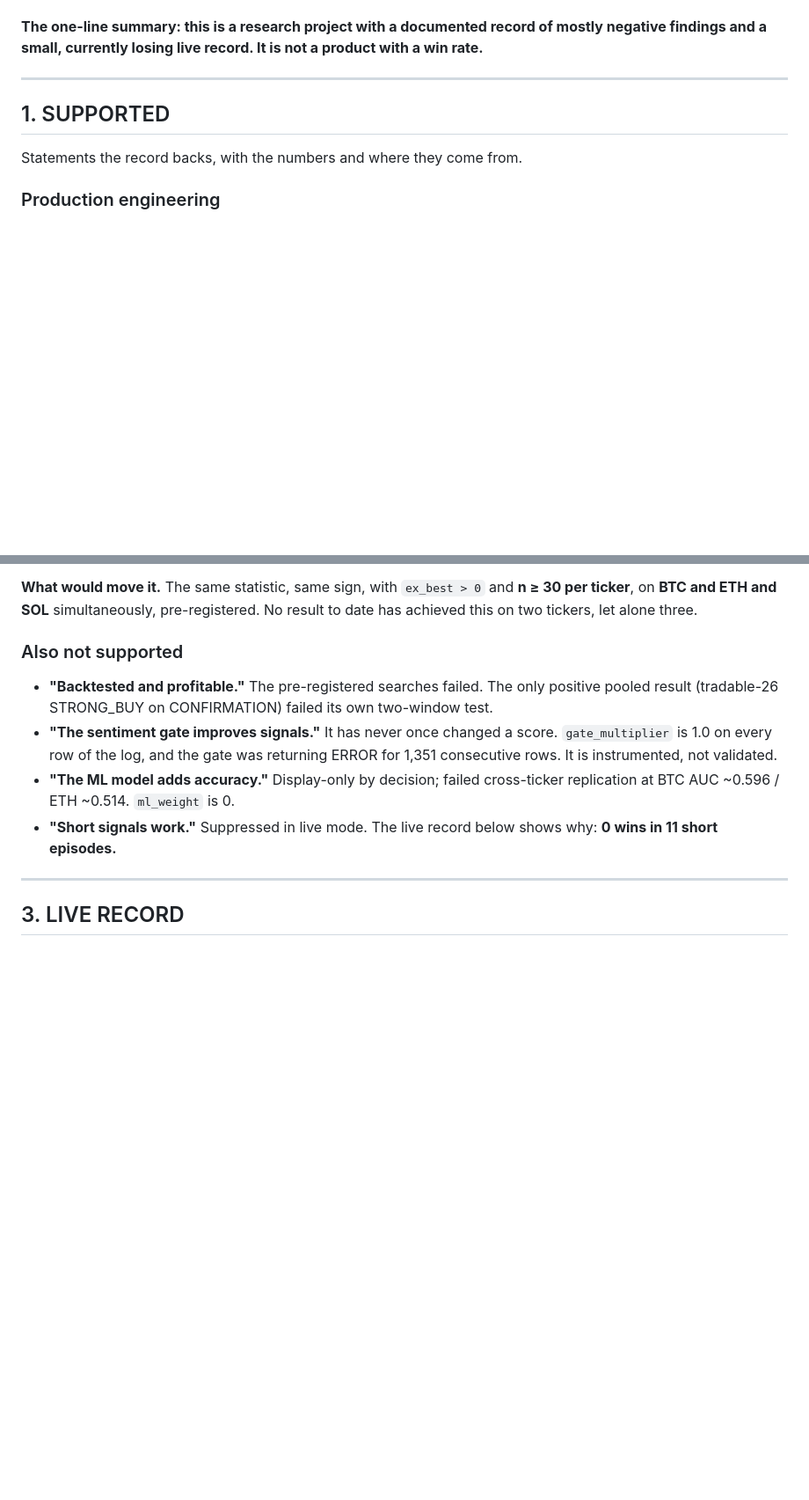
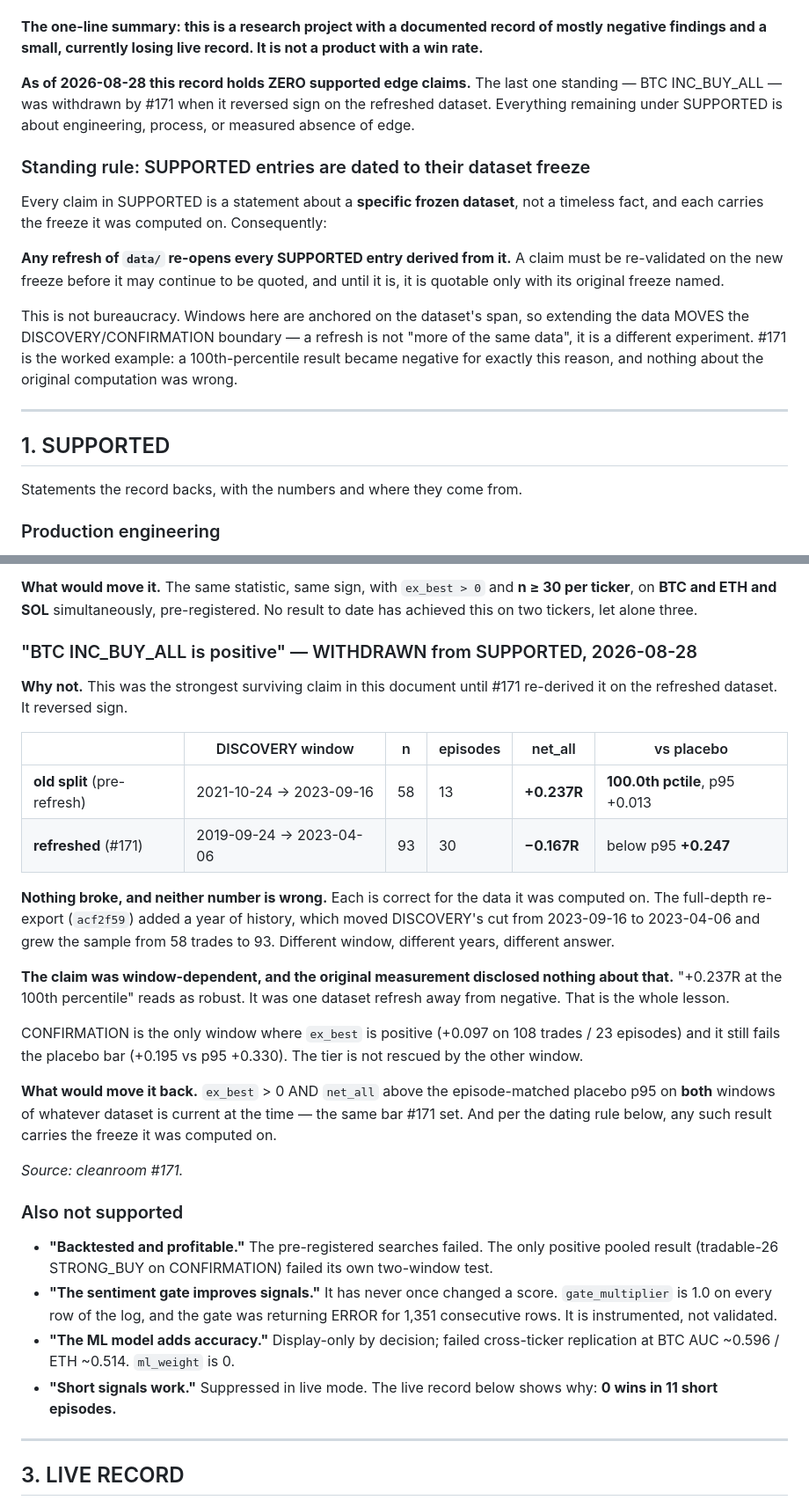
Before and after one commit to bembem718ai-stack/Crypto-Model, a Markdown page: docs/claims.md, 2 parts joined by grey strips. Shown at 88% size. Drawn GitHub-style; blank space fills up the shorter version.

```diff
--- a/docs/claims.md
+++ b/docs/claims.md
@@ -40,6 +40,26 @@ from them until the ledger is in the repo and its numbers can be read.
 **The one-line summary: this is a research project with a documented record of
 mostly negative findings and a small, currently losing live record. It is not a
 product with a win rate.**
+
+**As of 2026-08-28 this record holds ZERO supported edge claims.** The last one
+standing — BTC INC_BUY_ALL — was withdrawn by #171 when it reversed sign on the
+refreshed dataset. Everything remaining under SUPPORTED is about engineering,
+process, or measured absence of edge.
+
+### Standing rule: SUPPORTED entries are dated to their dataset freeze
+
+Every claim in SUPPORTED is a statement about a **specific frozen dataset**, not
+a timeless fact, and each carries the freeze it was computed on. Consequently:
+
+**Any refresh of `data/` re-opens every SUPPORTED entry derived from it.** A
+claim must be re-validated on the new freeze before it may continue to be
+quoted, and until it is, it is quotable only with its original freeze named.
+
+This is not bureaucracy. Windows here are anchored on the dataset's span, so
+extending the data MOVES the DISCOVERY/CONFIRMATION boundary — a refresh is not
+"more of the same data", it is a different experiment. #171 is the worked
+example: a 100th-percentile result became negative for exactly this reason, and
+nothing about the original computation was wrong.
 
 ---
 
@@ -275,6 +291,37 @@ touch, registered as a new numbered hypothesis before it runs.
 **What would move it.** The same statistic, same sign, with `ex_best > 0` and
 **n ≥ 30 per ticker**, on **BTC and ETH and SOL** simultaneously, pre-registered.
 No result to date has achieved this on two tickers, let alone three.
+
+### "BTC INC_BUY_ALL is positive" — WITHDRAWN from SUPPORTED, 2026-08-28
+
+**Why not.** This was the strongest surviving claim in this document until
+#171 re-derived it on the refreshed dataset. It reversed sign.
+
+| | DISCOVERY window | n | episodes | net_all | vs placebo |
+|---|---|---|---|---|---|
+| **old split** (pre-refresh) | 2021-10-24 → 2023-09-16 | 58 | 13 | **+0.237R** | **100.0th pctile**, p95 +0.013 |
+| **refreshed** (#171) | 2019-09-24 → 2023-04-06 | 93 | 30 | **−0.167R** | below p95 **+0.247** |
+
+**Nothing broke, and neither number is wrong.** Each is correct for the data
+it was computed on. The full-depth re-export (`acf2f59`) added a year of
+history, which moved DISCOVERY's cut from 2023-09-16 to 2023-04-06 and grew
+the sample from 58 trades to 93. Different window, different years, different
+answer.
+
+**The claim was window-dependent, and the original measurement disclosed
+nothing about that.** "+0.237R at the 100th percentile" reads as robust. It
+was one dataset refresh away from negative. That is the whole lesson.
+
+CONFIRMATION is the only window where `ex_best` is positive (+0.097 on 108
+trades / 23 episodes) and it still fails the placebo bar (+0.195 vs p95
++0.330). The tier is not rescued by the other window.
+
+**What would move it back.** `ex_best` > 0 AND `net_all` above the
+episode-matched placebo p95 on **both** windows of whatever dataset is current
+at the time — the same bar #171 set. And per the dating rule below, any such
+result carries the freeze it was computed on.
+
+*Source: cleanroom #171.*
 
 ### Also not supported
 
```
Also changed, not shown: other parts of docs/claims.md (+4 -8 lines), docs/cleanroom.md (+15 -3 lines).
